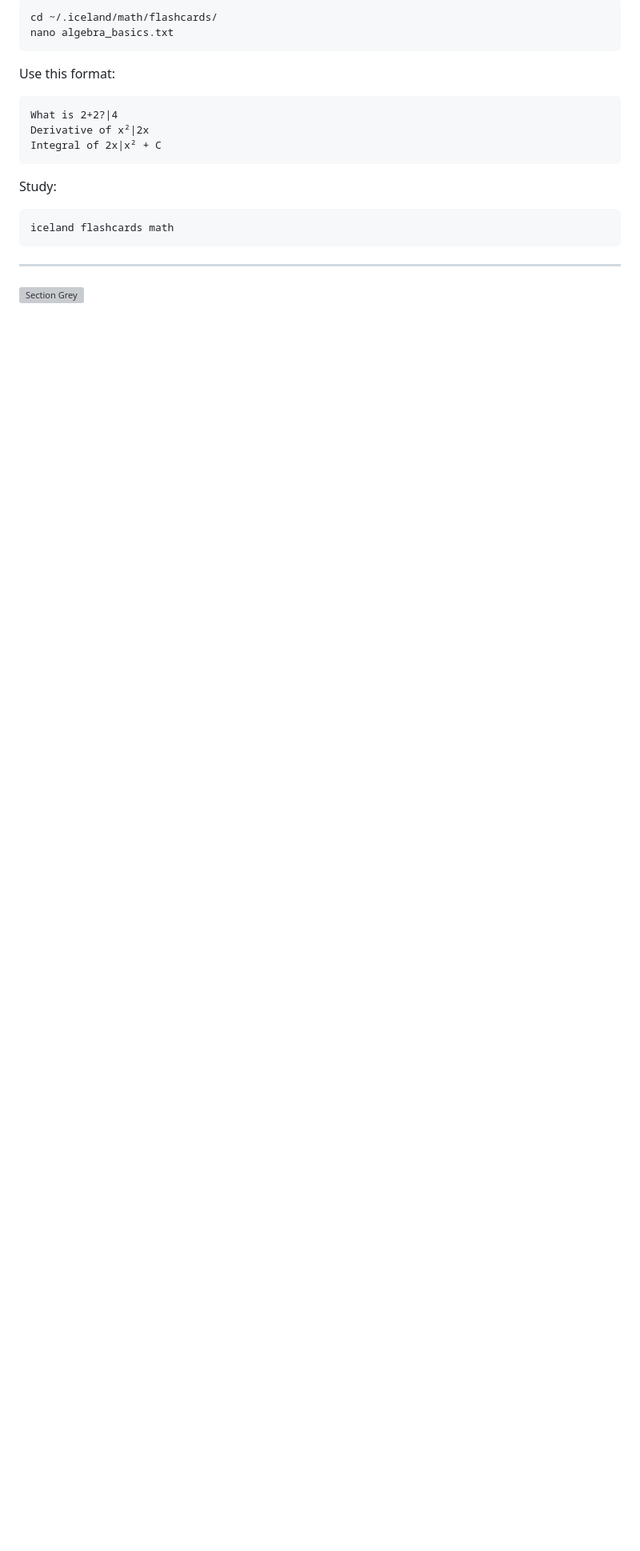
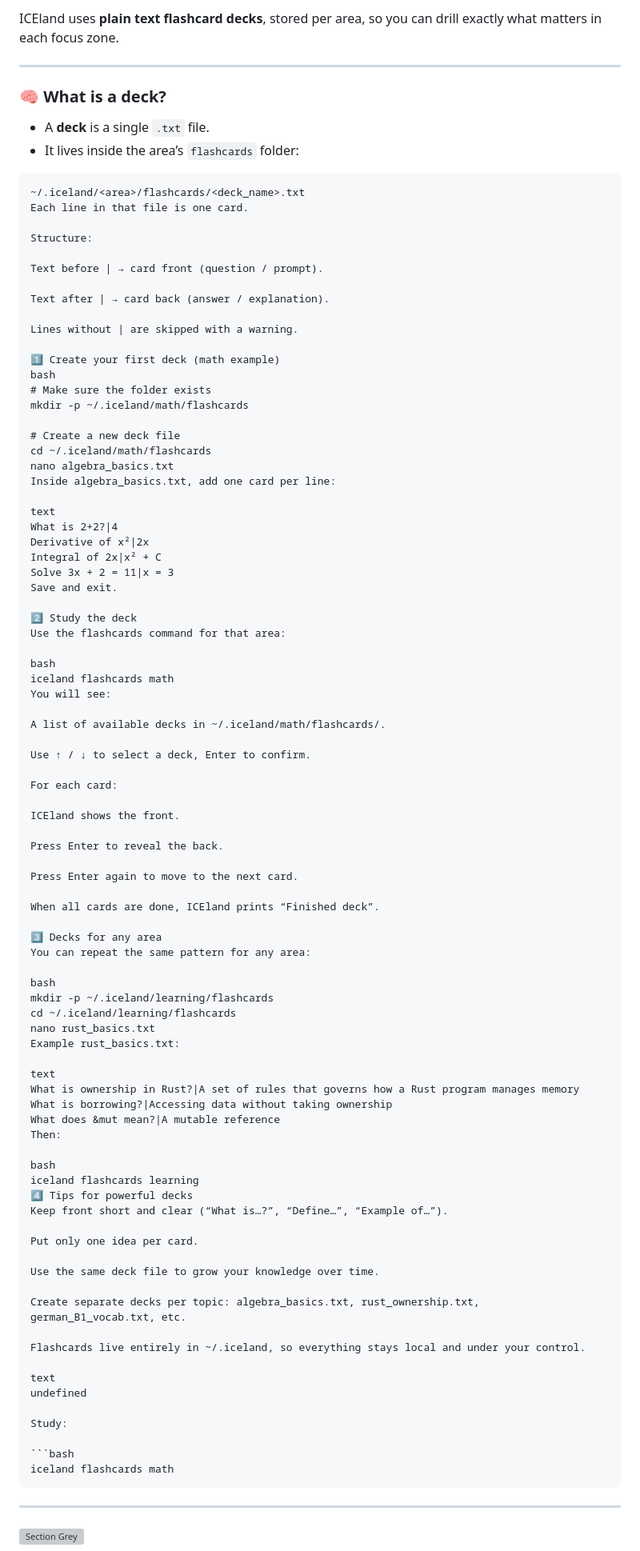
Before and after one commit to basharmaximous-wq/iceland, a Markdown page: README.md, the part around one of its changes. Shown at 80% size. Drawn GitHub-style; blank space fills up the shorter version; grey boxes are pictures that could not be loaded.

````diff
--- a/README.md
+++ b/README.md
@@ -313,16 +314,93 @@ Create a deck:
 
-```bash
-cd ~/.iceland/math/flashcards/
-nano algebra_basics.txt
-```
+ICEland uses **plain text flashcard decks**, stored per area, so you can drill exactly what matters in each focus zone.
 
-Use this format:
+---
+
+### 🧠 What is a deck?
+
+- A **deck** is a single `.txt` file.
+- It lives inside the area’s `flashcards` folder:
 
 ```text
+~/.iceland/<area>/flashcards/<deck_name>.txt
+Each line in that file is one card.
+
+Structure:
+
+Text before | → card front (question / prompt).
+
+Text after | → card back (answer / explanation).
+
+Lines without | are skipped with a warning.
+
+1️⃣ Create your first deck (math example)
+bash
+# Make sure the folder exists
+mkdir -p ~/.iceland/math/flashcards
+
+# Create a new deck file
+cd ~/.iceland/math/flashcards
+nano algebra_basics.txt
+Inside algebra_basics.txt, add one card per line:
+
+text
 What is 2+2?|4
 Derivative of x²|2x
 Integral of 2x|x² + C
-```
+Solve 3x + 2 = 11|x = 3
+Save and exit.
+
+2️⃣ Study the deck
+Use the flashcards command for that area:
+
+bash
+iceland flashcards math
+You will see:
+
+A list of available decks in ~/.iceland/math/flashcards/.
+
+Use ↑ / ↓ to select a deck, Enter to confirm.
+
+For each card:
+
+ICEland shows the front.
+
+Press Enter to reveal the back.
+
+Press Enter again to move to the next card.
+
+When all cards are done, ICEland prints “Finished deck”.
+
+3️⃣ Decks for any area
+You can repeat the same pattern for any area:
+
+bash
+mkdir -p ~/.iceland/learning/flashcards
+cd ~/.iceland/learning/flashcards
+nano rust_basics.txt
+Example rust_basics.txt:
+
+text
+What is ownership in Rust?|A set of rules that governs how a Rust program manages memory
+What is borrowing?|Accessing data without taking ownership
+What does &mut mean?|A mutable reference
+Then:
+
+bash
+iceland flashcards learning
+4️⃣ Tips for powerful decks
+Keep front short and clear (“What is…?”, “Define…”, “Example of…”).
+
+Put only one idea per card.
+
+Use the same deck file to grow your knowledge over time.
+
+Create separate decks per topic: algebra_basics.txt, rust_ownership.txt, german_B1_vocab.txt, etc.
+
+Flashcards live entirely in ~/.iceland, so everything stays local and under your control.
+
+text
+undefined
 
 Study:
 
````
Also changed, not shown: other parts of README.md (+2 -1 lines).
